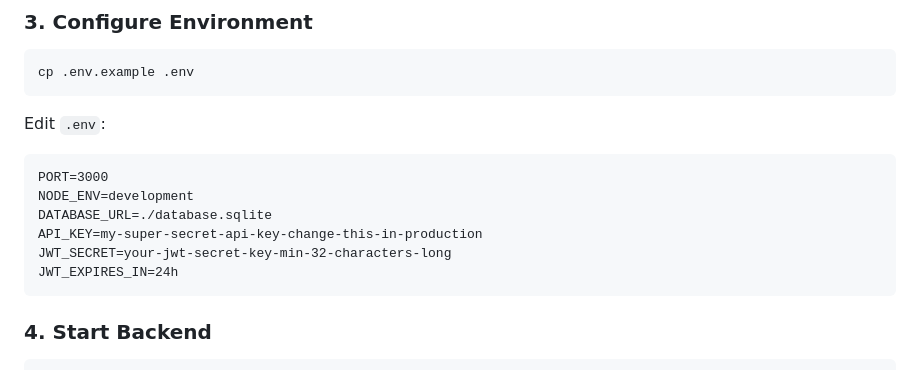
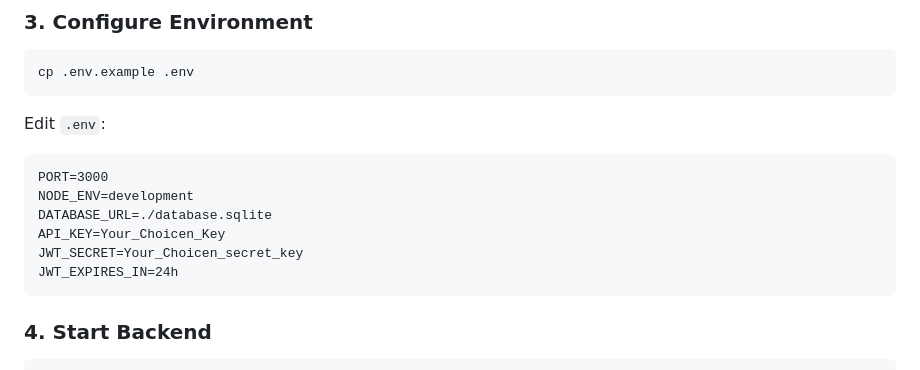
Before and after one commit to TATCHIwillyjunior/Node_JS_App, a Markdown page: readme.md, the part around the change printed below. Drawn GitHub-style.

Commit message:
Update API_KEY and JWT_SECRET in README
Updated API_KEY and JWT_SECRET placeholders in the environment variables section of the README.

````diff
--- a/readme.md
+++ b/readme.md
@@ -72,8 +72,8 @@ Edit `.env`:
 PORT=3000
 NODE_ENV=development
 DATABASE_URL=./database.sqlite
-API_KEY=my-super-secret-api-key-change-this-in-production
-JWT_SECRET=your-jwt-secret-key-min-32-characters-long
+API_KEY=Your_Choicen_Key
+JWT_SECRET=Your_Choicen_secret_key
 JWT_EXPIRES_IN=24h
 ```
 
````
Also changed, not shown: other parts of readme.md (+2 -1 lines).
